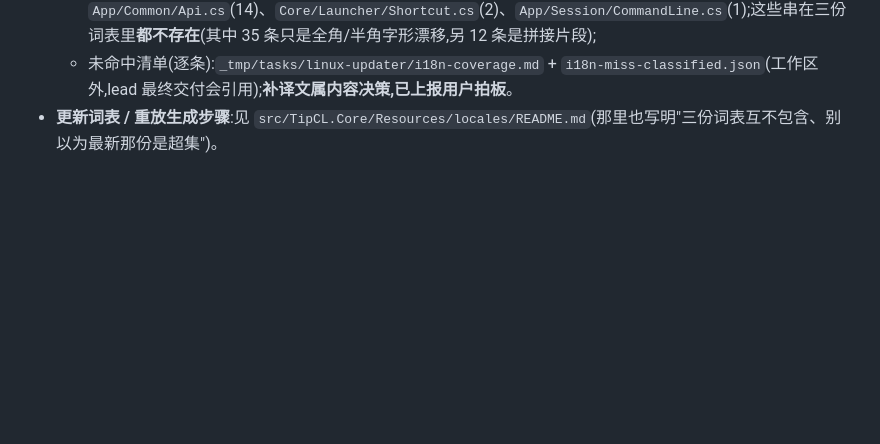
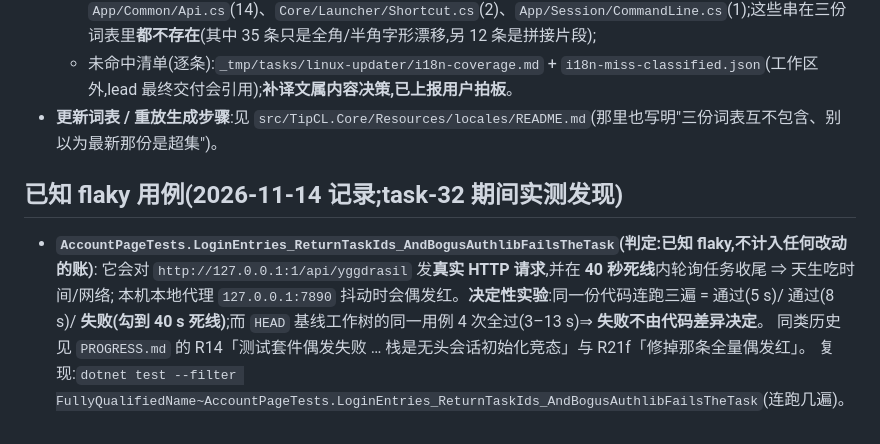
Before and after one commit to wfwwq/TipCL, a Markdown page: PROGRESS.md, the part around the change. Drawn GitHub-style; blank space fills up the shorter version.

Commit message:
文档:记录一条已知 flaky 用例(AccountPageTests 的 BogusAuthlib 那条:真实 HTTP 请求 + 40 秒死线,本机代理抖动时偶发红),判定为已知 flaky、不计入任何改动的账

```diff
--- a/PROGRESS.md
+++ b/PROGRESS.md
@@ -1167,3 +1167,12 @@ Windows 版(`windos/src/TipCL/Core/Launcher/Config.cs:12`、`Updater.cs:12`)与
   - 未命中集中在 `Core/Plugins/PluginInstaller.cs`(22)、`Core/Launcher/Ai/Preview.cs`(22)、`App/Common/Api.cs`(14)、`Core/Launcher/Shortcut.cs`(2)、`App/Session/CommandLine.cs`(1);这些串在三份词表里**都不存在**(其中 35 条只是全角/半角字形漂移,另 12 条是拼接片段);
   - 未命中清单(逐条):`_tmp/tasks/linux-updater/i18n-coverage.md` + `i18n-miss-classified.json`(工作区外,lead 最终交付会引用);**补译文属内容决策,已上报用户拍板**。
 - **更新词表 / 重放生成步骤**:见 `src/TipCL.Core/Resources/locales/README.md`(那里也写明"三份词表互不包含、别以为最新那份是超集")。
+
+## 已知 flaky 用例(2026-11-14 记录;task-32 期间实测发现)
+
+- **`AccountPageTests.LoginEntries_ReturnTaskIds_AndBogusAuthlibFailsTheTask`(判定:已知 flaky,不计入任何改动的账)**:
+  它会对 `http://127.0.0.1:1/api/yggdrasil` 发**真实 HTTP 请求**,并在 **40 秒死线**内轮询任务收尾 ⇒ 天生吃时间/网络;
+  本机本地代理 `127.0.0.1:7890` 抖动时会偶发红。**决定性实验**:同一份代码连跑三遍 = 通过(5 s)/ 通过(8 s)/
+  **失败(勾到 40 s 死线)**;而 `HEAD` 基线工作树的同一用例 4 次全过(3–13 s)⇒ **失败不由代码差异决定**。
+  同类历史见 `PROGRESS.md` 的 R14「测试套件偶发失败 … 栈是无头会话初始化竞态」与 R21f「修掉那条全量偶发红」。
+  复现:`dotnet test --filter FullyQualifiedName~AccountPageTests.LoginEntries_ReturnTaskIds_AndBogusAuthlibFailsTheTask`(连跑几遍)。
```
